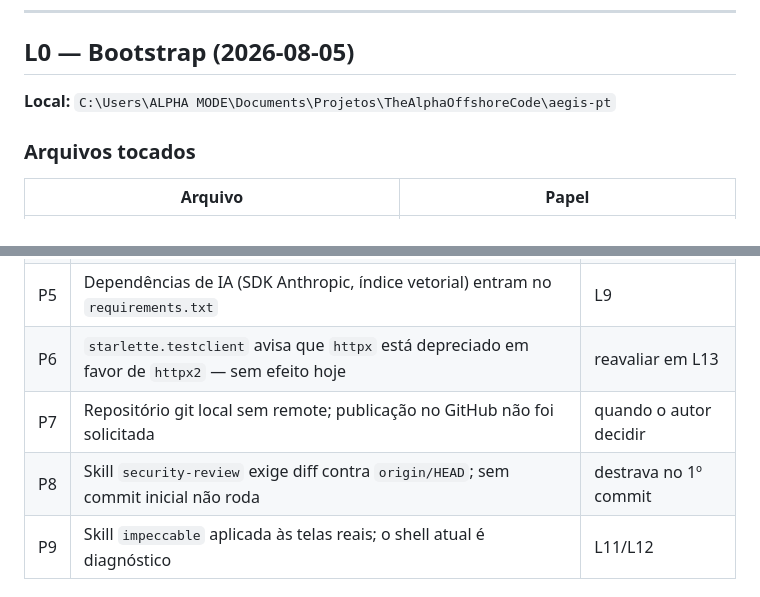
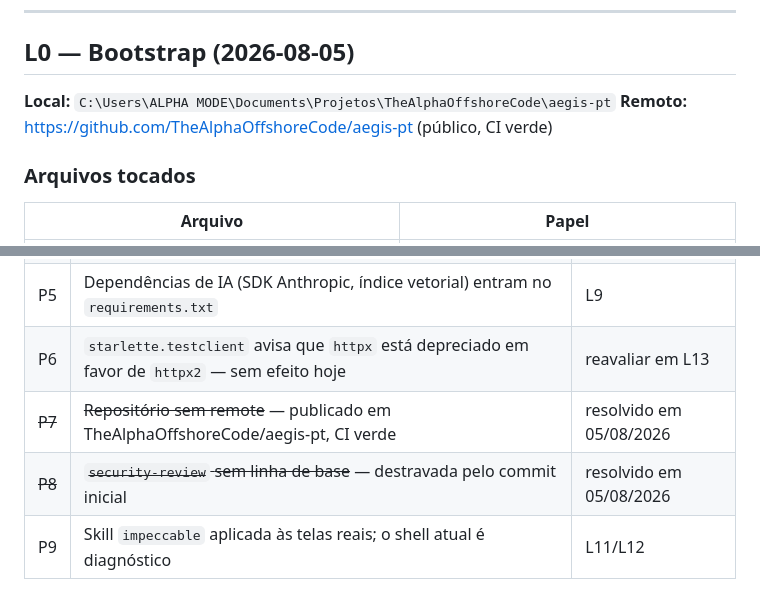
Before and after one commit to TheAlphaOffshoreCode/aegis-pt, a Markdown page: LOOP_STATE.md, 2 parts joined by grey strips. GitHub-like rendering.

Commit message:
docs: registra a publicacao e fecha as pendencias P7 e P8 no LOOP_STATE

```diff
--- a/LOOP_STATE.md
+++ b/LOOP_STATE.md
@@ -24,6 +24,7 @@ Fonte de verdade para retomar o trabalho. Atualizado ao fim de cada loop.
 ## L0 — Bootstrap (2026-08-05)
 
 **Local:** `C:\Users\ALPHA MODE\Documents\Projetos\TheAlphaOffshoreCode\aegis-pt`
+**Remoto:** https://github.com/TheAlphaOffshoreCode/aegis-pt (público, CI verde)
 
 ### Arquivos tocados
 
@@ -65,8 +66,8 @@ Fonte de verdade para retomar o trabalho. Atualizado ao fim de cada loop.
 | P4 | Dependências de auth (JWT, Argon2/bcrypt) entram no `requirements.txt` | L2 |
 | P5 | Dependências de IA (SDK Anthropic, índice vetorial) entram no `requirements.txt` | L9 |
 | P6 | `starlette.testclient` avisa que `httpx` está depreciado em favor de `httpx2` — sem efeito hoje | reavaliar em L13 |
-| P7 | Repositório git local sem remote; publicação no GitHub não foi solicitada | quando o autor decidir |
-| P8 | Skill `security-review` exige diff contra `origin/HEAD`; sem commit inicial não roda | destrava no 1º commit |
+| ~~P7~~ | ~~Repositório sem remote~~ — publicado em TheAlphaOffshoreCode/aegis-pt, CI verde | resolvido em 05/08/2026 |
+| ~~P8~~ | ~~`security-review` sem linha de base~~ — destravada pelo commit inicial | resolvido em 05/08/2026 |
 | P9 | Skill `impeccable` aplicada às telas reais; o shell atual é diagnóstico | L11/L12 |
 
 ### Ponto exato de retomada
```
